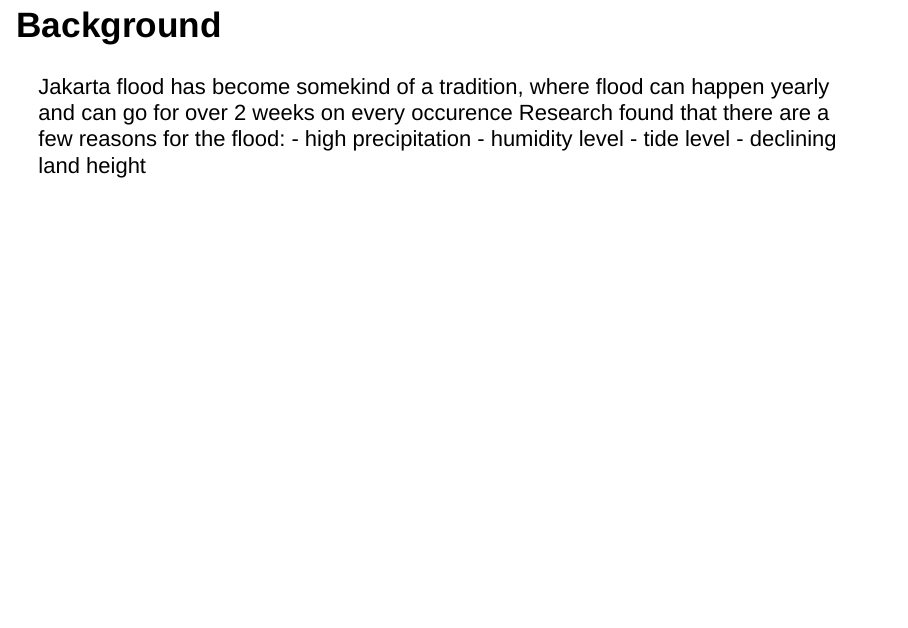
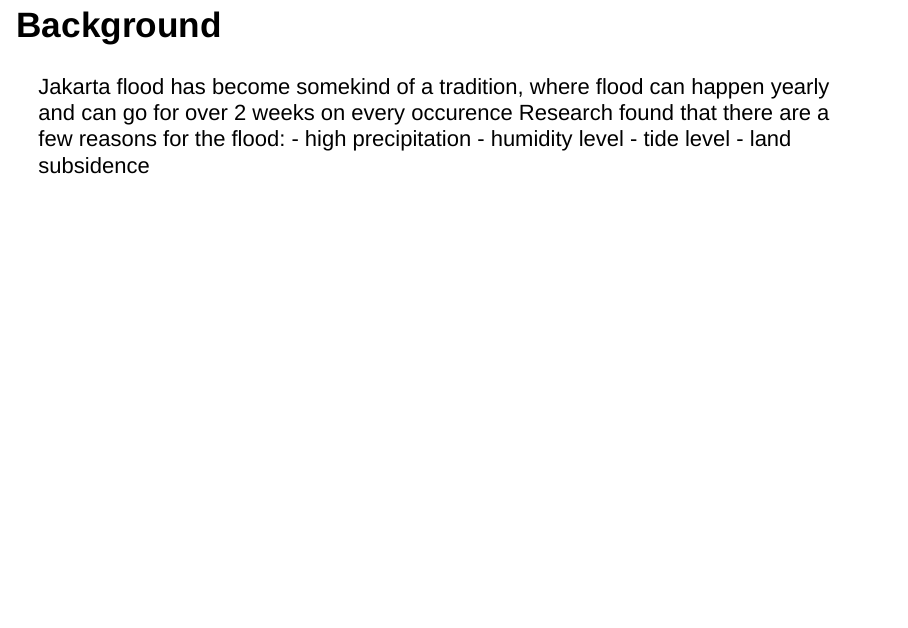
Before and after one commit to natali/berkeleycapstone, an R Markdown document (banjir4.Rmd): page 2 of 10 before the commit and page 2 of 9 after it. Rendered offline with R 4.5, knitr and Pandoc, with nearby package versions; drawn as Slidy slides in place of the format the file asks for; some code elsewhere in the file could not run offline.

Commit message:
Update banjir4.Rmd

```diff
--- a/banjir4.Rmd
+++ b/banjir4.Rmd
@@ -17,7 +17,7 @@
 - high precipitation
 - humidity level
 - tide level
-- declining land height
+- land subsidence
 
 ## Problem Statement {.flexbox .vcenter}
 
```
